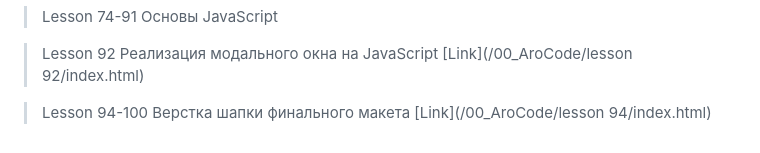
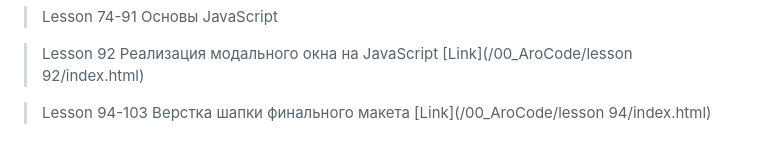
Before and after one commit to Origami-San/00_AroCode, a Markdown page: README.md, the part around the change. GitHub-like rendering.

Commit message:
UPDATE REDME

```diff
--- a/README.md
+++ b/README.md
@@ -83,5 +83,5 @@
 > Lesson 92
 > Реализация модального окна на JavaScript [Link](/00_AroCode/lesson 92/index.html)
 
-> Lesson 94-100
+> Lesson 94-103
 > Верстка шапки финального макета [Link](/00_AroCode/lesson 94/index.html)
```
